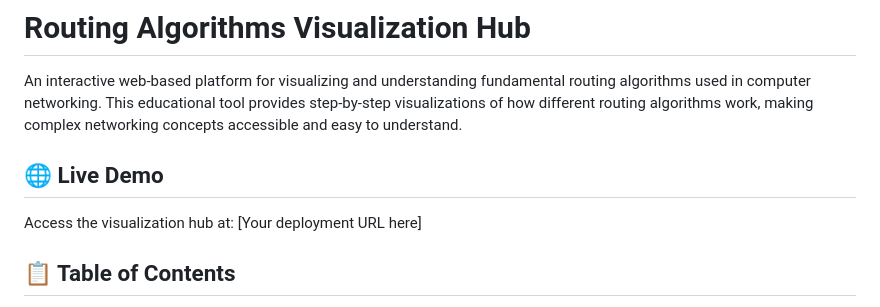
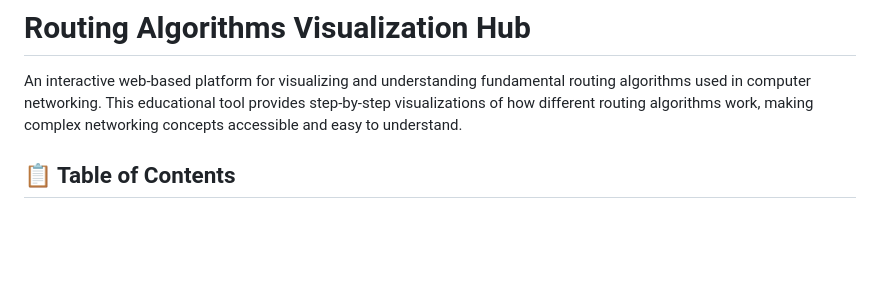
Before and after one commit to she-codes3298/Project2, a Markdown page: README.md, the part around the change. Drawn GitHub-style; blank space fills up the shorter version.

```diff
--- a/README.md
+++ b/README.md
@@ -2,9 +2,7 @@
 
 An interactive web-based platform for visualizing and understanding fundamental routing algorithms used in computer networking. This educational tool provides step-by-step visualizations of how different routing algorithms work, making complex networking concepts accessible and easy to understand.
 
-## 🌐 Live Demo
 
-Access the visualization hub at: [Your deployment URL here]
 
 ## 📋 Table of Contents
 
```
